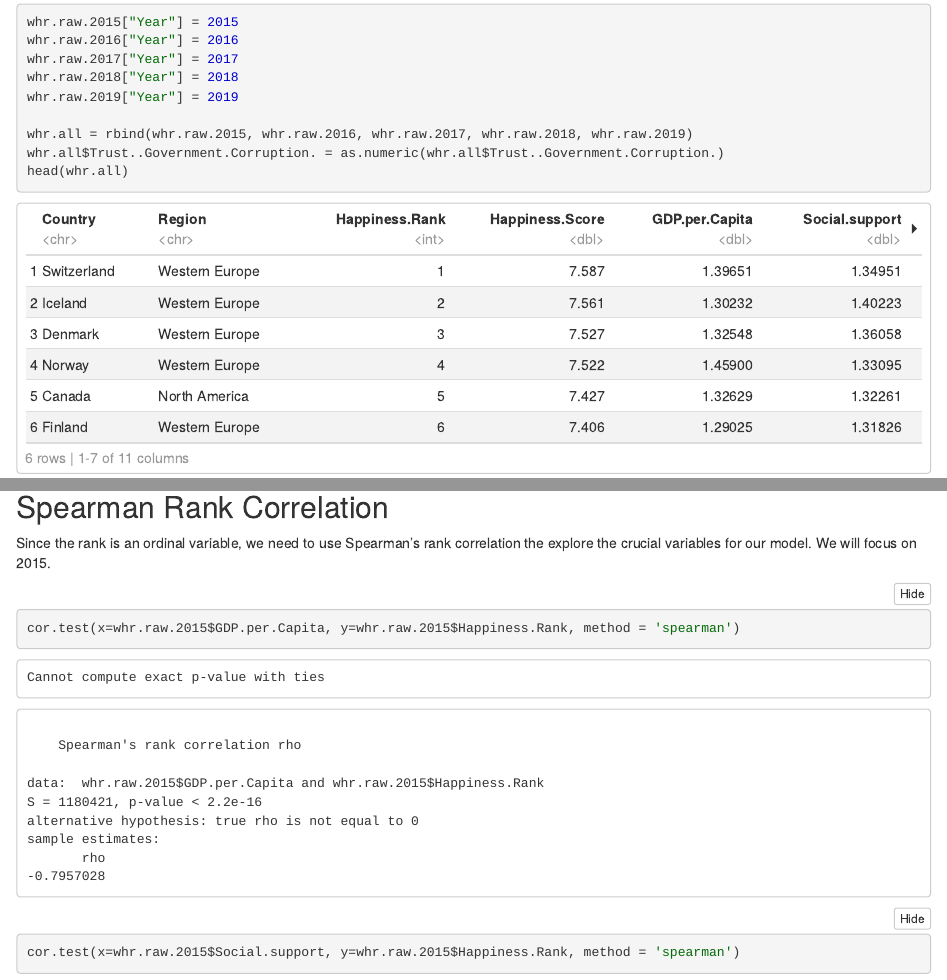
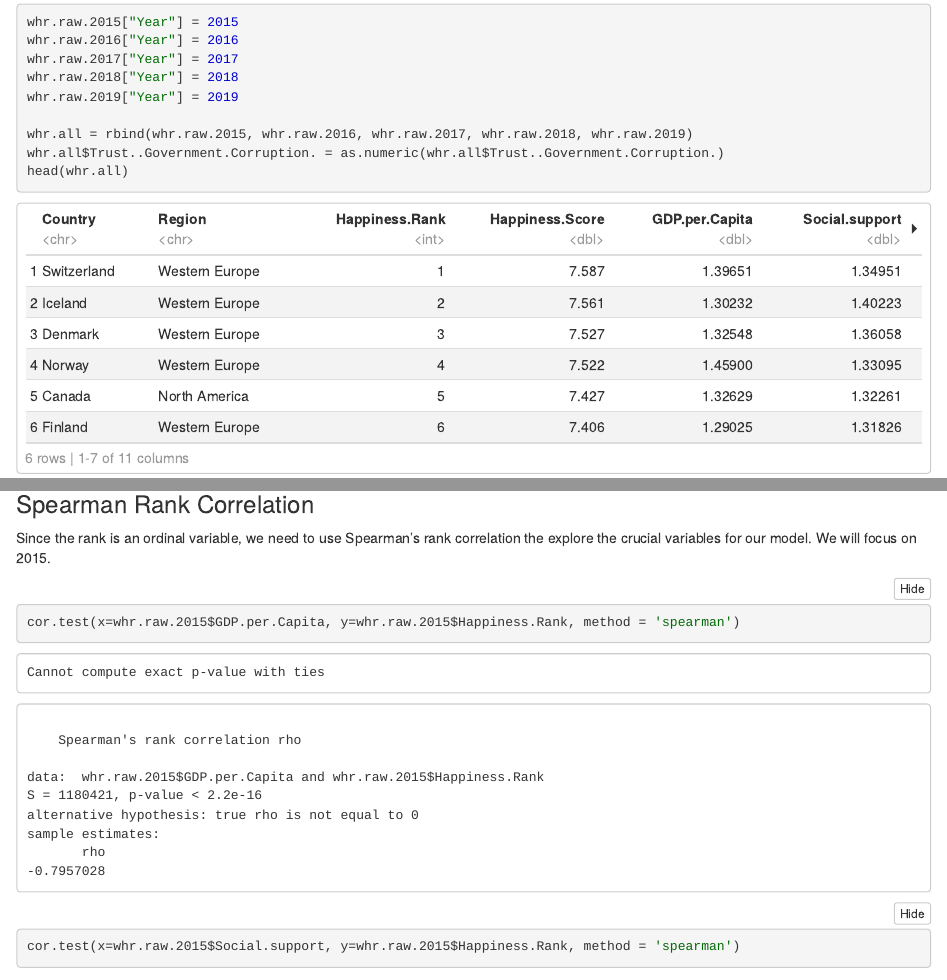
Before and after one commit to joshuayhwu/worldhappiness, an R Markdown document (index.Rmd): the page in a window 1100 px wide, from 4710 px down, and a second part further down, joined at a grey line. The pictures show the output file index.nb.html that the author committed with the source, opened offline.

Commit message:
Add files via upload
Modified size of "Spearman Rank Correlation" subtitle.

```diff
--- a/index.Rmd
+++ b/index.Rmd
@@ -183,7 +183,7 @@ After we are done with the combined dataset, we can work on some visualizations!
 ## Exploratory Data Analysis
 
 
-## Spearman Rank Correlation
+### Spearman Rank Correlation
 
 Since the rank is an ordinal variable, we need to use Spearman's rank correlation
 the explore the crucial variables for our model. We will focus on 2015.
```
Also changed, not shown: index.nb.html.
